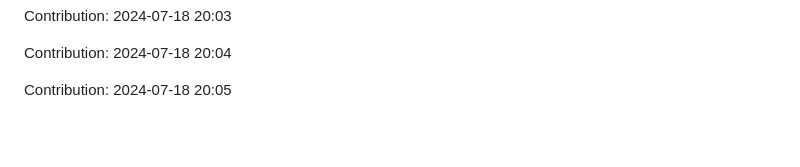
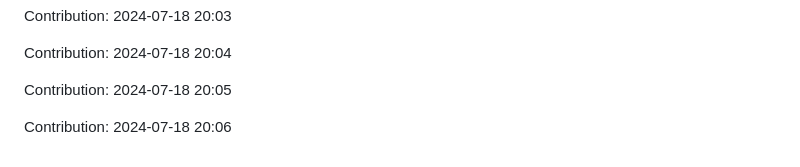
Before and after one commit to anand16-info/mystictouch, a Markdown page: README.md, the part around the change. GitHub-like rendering; blank space fills up the shorter version.

Commit message:
"Contribution: 2024-07-18 20:06"

```diff
--- a/README.md
+++ b/README.md
@@ -279,3 +279,5 @@ Contribution: 2024-07-18 20:03
 Contribution: 2024-07-18 20:04
 
 Contribution: 2024-07-18 20:05
+
+Contribution: 2024-07-18 20:06
```
